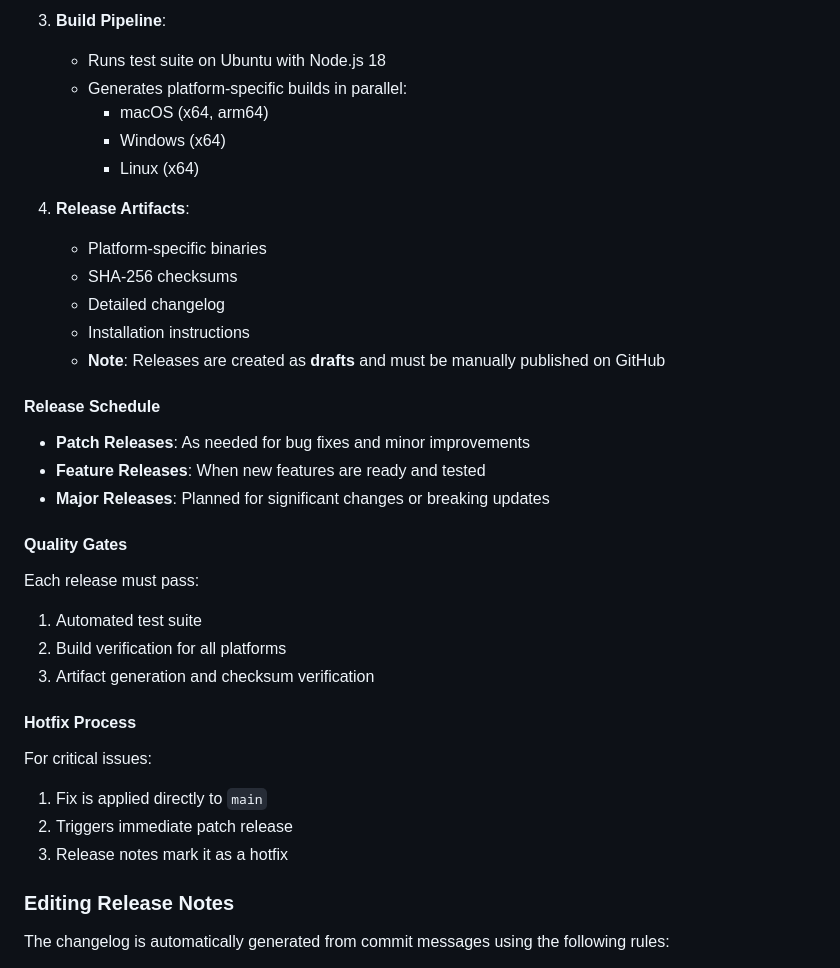
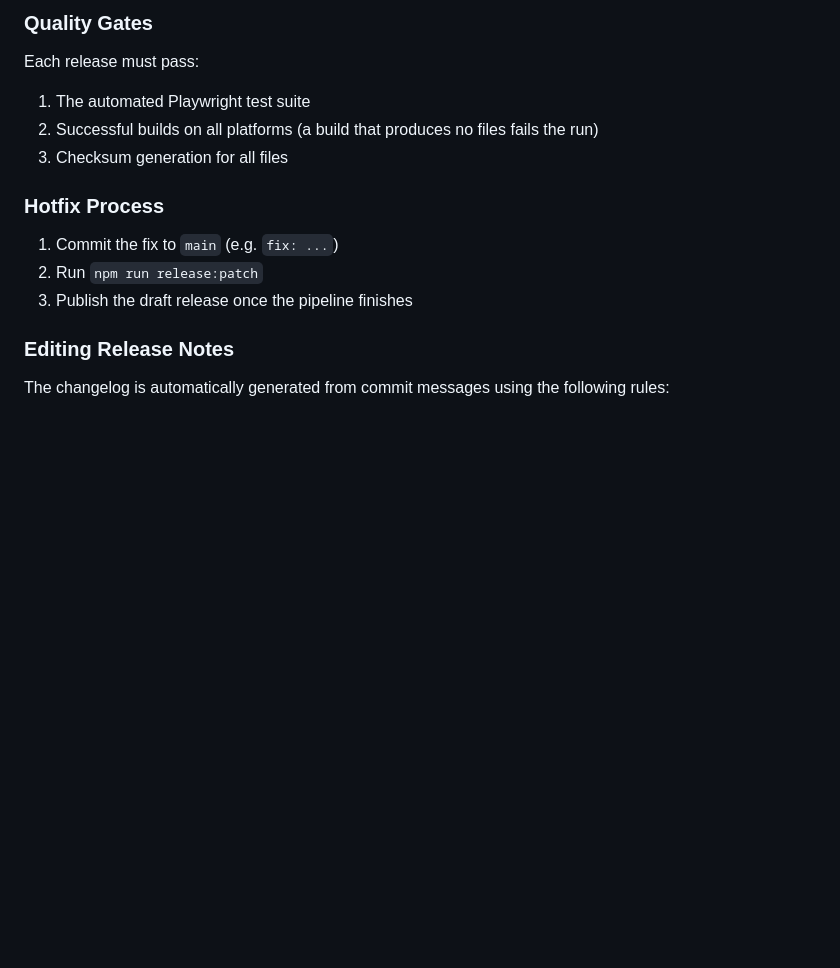
Before and after one commit to tengfone/forgetools, a Markdown page: README.md, the part around one of its changes. GitHub-like rendering; blank space fills up the shorter version.

```diff
--- a/README.md
+++ b/README.md
@@ -224,39 +223,16 @@ Release notes are automatically generated and include:
-3. **Build Pipeline**:
-
-   - Runs test suite on Ubuntu with Node.js 18
-   - Generates platform-specific builds in parallel:
-     - macOS (x64, arm64)
-     - Windows (x64)
-     - Linux (x64)
-
-4. **Release Artifacts**:
-   - Platform-specific binaries
-   - SHA-256 checksums
-   - Detailed changelog
-   - Installation instructions
-   - **Note**: Releases are created as **drafts** and must be manually published on GitHub
-
-#### Release Schedule
-
-- **Patch Releases**: As needed for bug fixes and minor improvements
-- **Feature Releases**: When new features are ready and tested
-- **Major Releases**: Planned for significant changes or breaking updates
-
-#### Quality Gates
+### Quality Gates
 
 Each release must pass:
 
-1. Automated test suite
-2. Build verification for all platforms
-3. Artifact generation and checksum verification
+1. The automated Playwright test suite
+2. Successful builds on all platforms (a build that produces no files fails the run)
+3. Checksum generation for all files
 
-#### Hotfix Process
+### Hotfix Process
 
-For critical issues:
-
-1. Fix is applied directly to `main`
-2. Triggers immediate patch release
-3. Release notes mark it as a hotfix
+1. Commit the fix to `main` (e.g. `fix: ...`)
+2. Run `npm run release:patch`
+3. Publish the draft release once the pipeline finishes
 
 ### Editing Release Notes
 
```
Also changed, not shown: other parts of README.md (+42 -43 lines).
